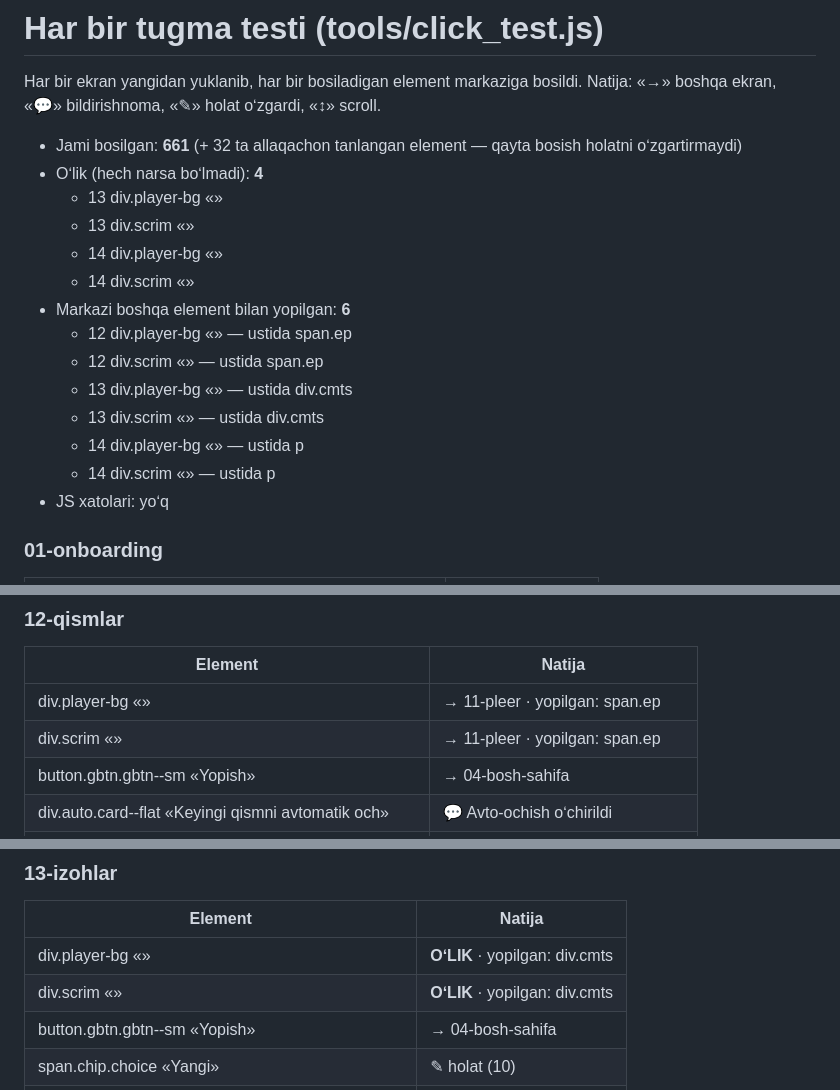
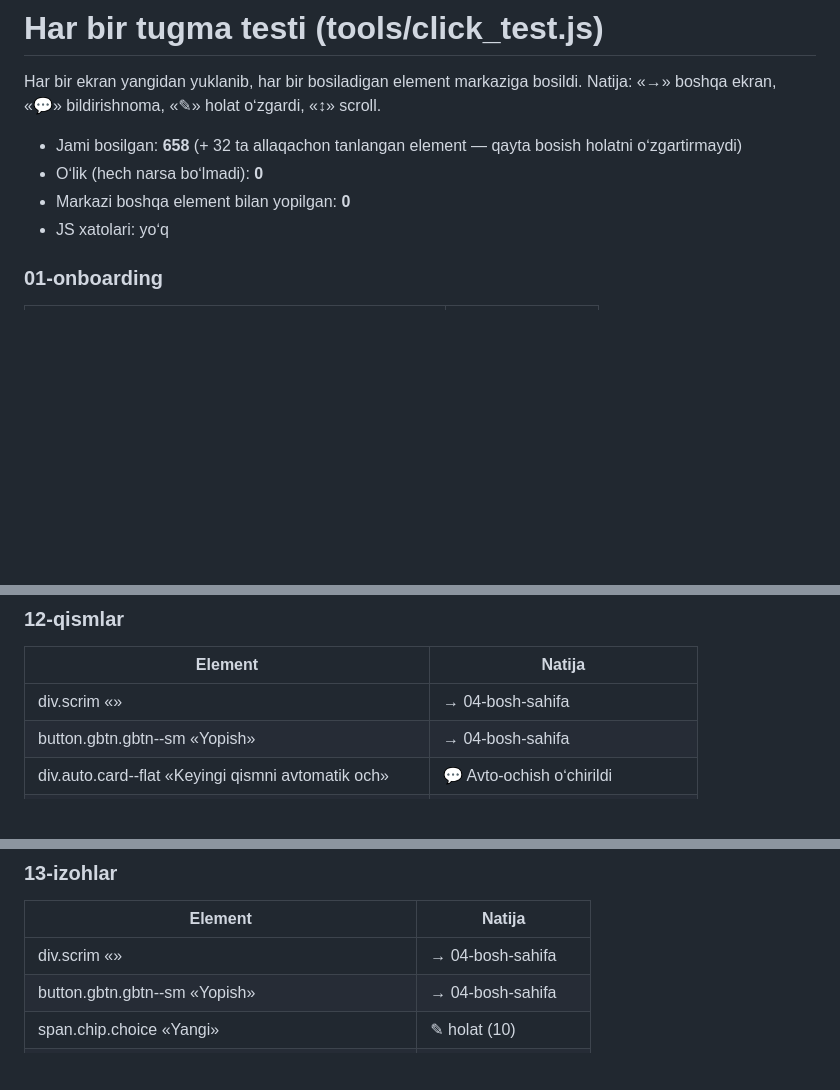
Before and after one commit to azizbeksultonov227-hub/Drama-app, a Markdown page: design/analysis/CLICKS.md, 3 parts joined by grey strips. Drawn GitHub-style; blank space fills up the shorter version.

Commit message:
Click report: 658 elements, none dead or covered
Co-Authored-By: Claude Opus 5.5 <noreply@anthropic.com>
Claude-Session: https://claude.ai/code/session_01AYQSqmCKxR9wk5HyhigZPN

```diff
--- a/design/analysis/CLICKS.md
+++ b/design/analysis/CLICKS.md
@@ -2,19 +2,9 @@
 
 Har bir ekran yangidan yuklanib, har bir bosiladigan element markaziga bosildi. Natija: «→» boshqa ekran, «💬» bildirishnoma, «✎» holat oʻzgardi, «↕» scroll.
 
-- Jami bosilgan: **661** (+ 32 ta allaqachon tanlangan element — qayta bosish holatni oʻzgartirmaydi)
-- Oʻlik (hech narsa boʻlmadi): **4**
-  - 13 div.player-bg «»
-  - 13 div.scrim «»
-  - 14 div.player-bg «»
-  - 14 div.scrim «»
-- Markazi boshqa element bilan yopilgan: **6**
-  - 12 div.player-bg «» — ustida span.ep
-  - 12 div.scrim «» — ustida span.ep
-  - 13 div.player-bg «» — ustida div.cmts
-  - 13 div.scrim «» — ustida div.cmts
-  - 14 div.player-bg «» — ustida p
-  - 14 div.scrim «» — ustida p
+- Jami bosilgan: **658** (+ 32 ta allaqachon tanlangan element — qayta bosish holatni oʻzgartirmaydi)
+- Oʻlik (hech narsa boʻlmadi): **0**
+- Markazi boshqa element bilan yopilgan: **0**
 - JS xatolari: yoʻq
 
 ### 01-onboarding
@@ -376,8 +366,7 @@ Har bir ekran yangidan yuklanib, har bir bosiladigan element markaziga bosildi.
 ### 12-qismlar
 | Element | Natija |
 |---|---|
-| div.player-bg «» | → 11-pleer · yopilgan: span.ep |
-| div.scrim «» | → 11-pleer · yopilgan: span.ep |
+| div.scrim «» | → 04-bosh-sahifa |
 | button.gbtn.gbtn--sm «Yopish» | → 04-bosh-sahifa |
 | div.auto.card--flat «Keyingi qismni avtomatik och» | 💬 Avto-ochish oʻchirildi |
 | span.toggle.is-on «» | 💬 Avto-ochish oʻchirildi |
@@ -418,8 +407,7 @@ Har bir ekran yangidan yuklanib, har bir bosiladigan element markaziga bosildi.
 ### 13-izohlar
 | Element | Natija |
 |---|---|
-| div.player-bg «» | **OʻLIK** · yopilgan: div.cmts |
-| div.scrim «» | **OʻLIK** · yopilgan: div.cmts |
+| div.scrim «» | → 04-bosh-sahifa |
 | button.gbtn.gbtn--sm «Yopish» | → 04-bosh-sahifa |
 | span.chip.choice «Yangi» | ✎ holat (10) |
 | span.chip.choice «Shu qism» | ✎ holat (12) |
```
Also changed, not shown: other parts of design/analysis/CLICKS.md (+1 -2 lines).
